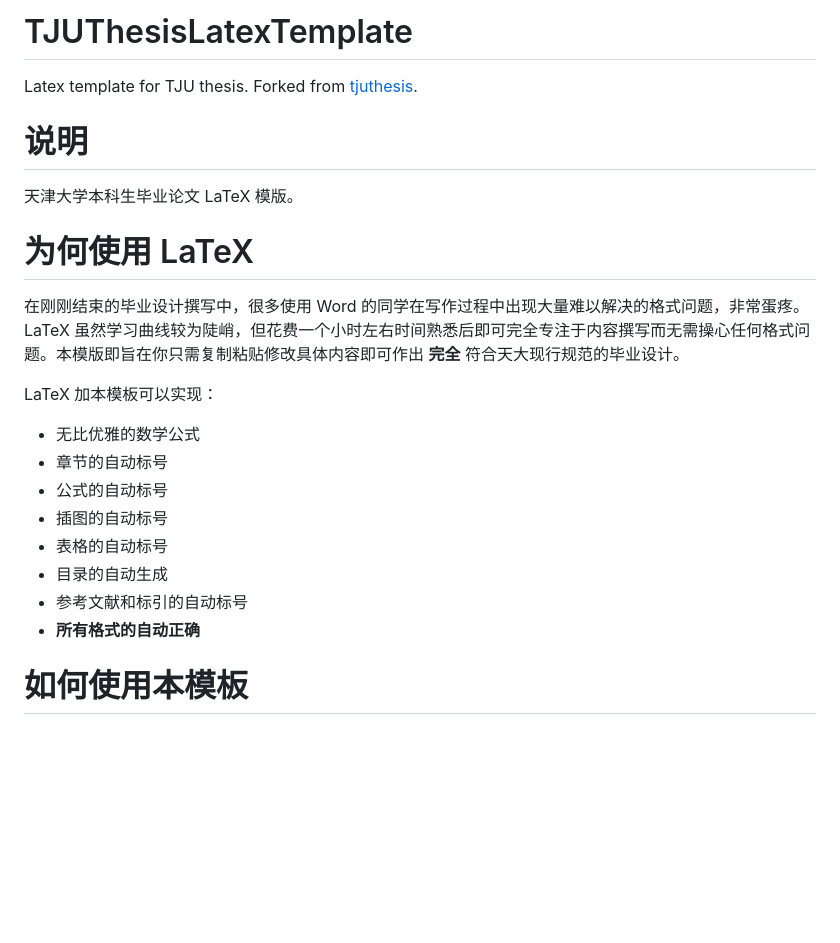
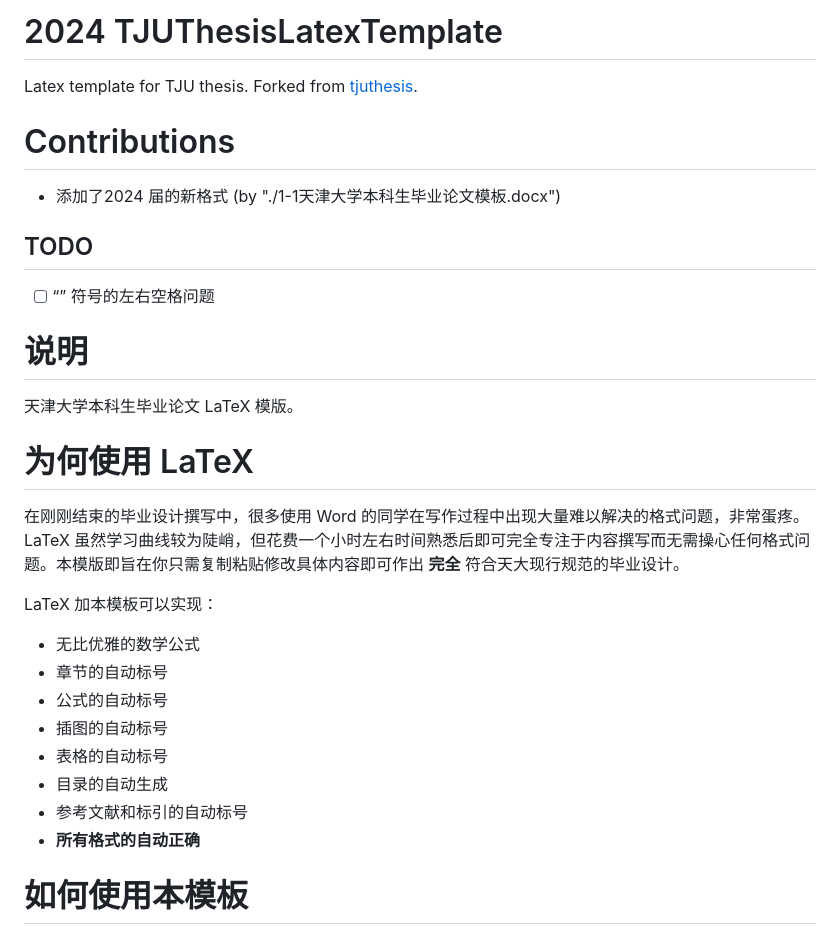
Before and after one commit to twtstudio/TJUThesisLatexTemplate, a Markdown page: README.md, the part around one of its changes. GitHub-like rendering; blank space fills up the shorter version.

```diff
--- a/README.md
+++ b/README.md
@@ -1,6 +1,14 @@
-# TJUThesisLatexTemplate
+# 2024 TJUThesisLatexTemplate
 
 Latex template for TJU thesis. Forked from [tjuthesis](https://code.google.com/p/tjuthesis).
+
+# Contributions
+
+- 添加了2024 届的新格式 (by "./1-1天津大学本科生毕业论文模板.docx")
+
+## TODO
+
+- [ ] “” 符号的左右空格问题
 
 # 说明
 
@@ -8,18 +16,18 @@ Latex template for TJU thesis. Forked from [tjuthesis](https://code.google.com/p
 
 # 为何使用 LaTeX
 
-在刚刚结束的毕业设计撰写中，很多使用 Word 的同学在写作过程中出现大量难以解决的格式问题，非常蛋疼。LaTeX 虽然学习曲线较为陡峭，但花费一个小时左右时间熟悉后即可完全专注于内容撰写而无需操心任何格式问题。本模版即旨在你只需复制粘贴修改具体内容即可作出 __完全__ 符合天大现行规范的毕业设计。
+在刚刚结束的毕业设计撰写中，很多使用 Word 的同学在写作过程中出现大量难以解决的格式问题，非常蛋疼。LaTeX 虽然学习曲线较为陡峭，但花费一个小时左右时间熟悉后即可完全专注于内容撰写而无需操心任何格式问题。本模版即旨在你只需复制粘贴修改具体内容即可作出 **完全** 符合天大现行规范的毕业设计。
 
 LaTeX 加本模板可以实现：
 
-* 无比优雅的数学公式
-* 章节的自动标号
-* 公式的自动标号
-* 插图的自动标号
-* 表格的自动标号
-* 目录的自动生成
-* 参考文献和标引的自动标号
-* __所有格式的自动正确__
+- 无比优雅的数学公式
+- 章节的自动标号
+- 公式的自动标号
+- 插图的自动标号
+- 表格的自动标号
+- 目录的自动生成
+- 参考文献和标引的自动标号
+- **所有格式的自动正确**
 
 # 如何使用本模板
 
```
Also changed, not shown: other parts of README.md (+26 -26 lines).
